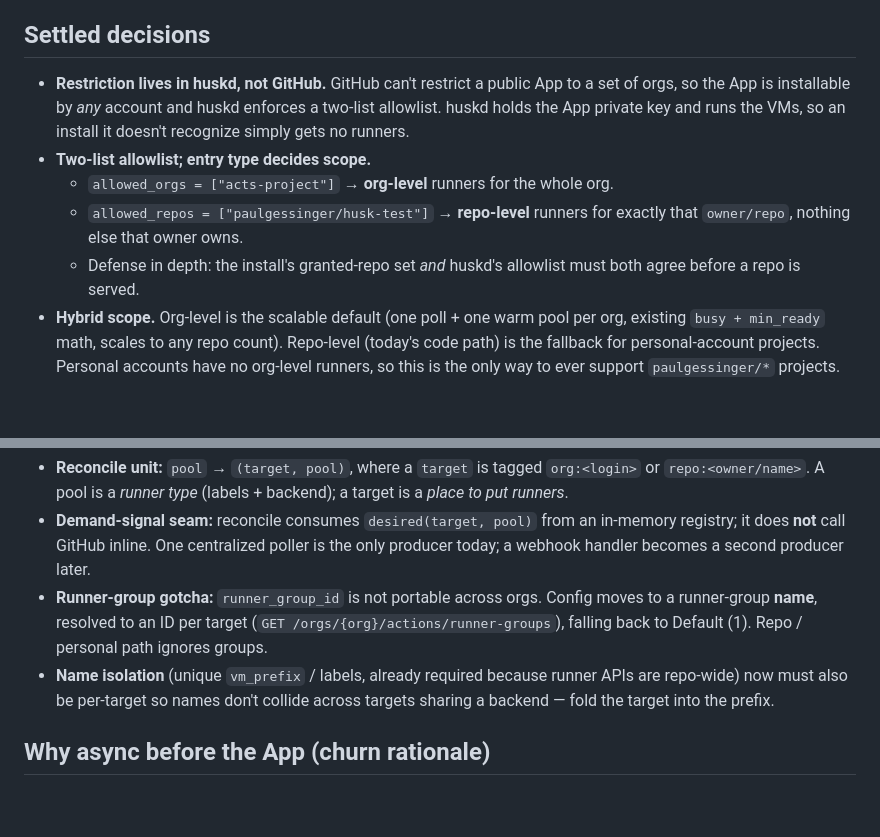
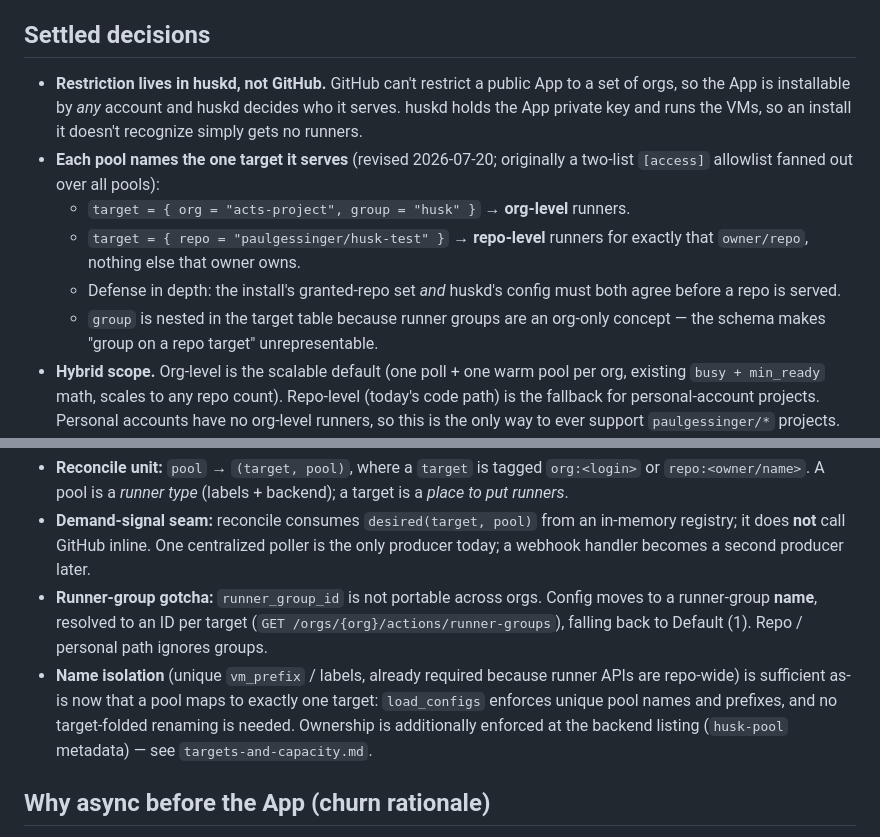
Before and after one commit to acts-project/husk, a Markdown page: github-app-plan.md, 2 parts joined by grey strips. Rendered like a GitHub page; blank space fills up the shorter version.

Commit message:
docs: reconcile the plan's settled decisions with per-pool target binding
Co-Authored-By: Claude Opus 4.8 <noreply@anthropic.com>

```diff
--- a/github-app-plan.md
+++ b/github-app-plan.md
@@ -8,15 +8,18 @@ written once in its final form.
 ## Settled decisions
 
 - **Restriction lives in huskd, not GitHub.** GitHub can't restrict a public App
-  to a set of orgs, so the App is installable by *any* account and huskd enforces
-  a two-list allowlist. huskd holds the App private key and runs the VMs, so an
-  install it doesn't recognize simply gets no runners.
-- **Two-list allowlist; entry type decides scope.**
-  - `allowed_orgs = ["acts-project"]` → **org-level** runners for the whole org.
-  - `allowed_repos = ["paulgessinger/husk-test"]` → **repo-level** runners for
+  to a set of orgs, so the App is installable by *any* account and huskd decides
+  who it serves. huskd holds the App private key and runs the VMs, so an install
+  it doesn't recognize simply gets no runners.
+- **Each pool names the one target it serves** (revised 2026-07-20; originally a
+  two-list `[access]` allowlist fanned out over all pools):
+  - `target = { org = "acts-project", group = "husk" }` → **org-level** runners.
+  - `target = { repo = "paulgessinger/husk-test" }` → **repo-level** runners for
     exactly that `owner/repo`, nothing else that owner owns.
-  - Defense in depth: the install's granted-repo set *and* huskd's allowlist must
+  - Defense in depth: the install's granted-repo set *and* huskd's config must
     both agree before a repo is served.
+  - `group` is nested in the target table because runner groups are an org-only
+    concept — the schema makes "group on a repo target" unrepresentable.
 - **Hybrid scope.** Org-level is the scalable default (one poll + one warm pool
   per org, existing `busy + min_ready` math, scales to any repo count). Repo-level
   (today's code path) is the fallback for personal-account projects. Personal
@@ -47,8 +50,10 @@ written once in its final form.
   (`GET /orgs/{org}/actions/runner-groups`), falling back to Default (1). Repo /
   personal path ignores groups.
 - **Name isolation** (unique `vm_prefix` / labels, already required because runner
-  APIs are repo-wide) now must also be per-target so names don't collide across
-  targets sharing a backend — fold the target into the prefix.
+  APIs are repo-wide) is sufficient as-is now that a pool maps to exactly one
+  target: `load_configs` enforces unique pool names and prefixes, and no
+  target-folded renaming is needed. Ownership is additionally enforced at the
+  backend listing (`husk-pool` metadata) — see `targets-and-capacity.md`.
 
 ## Why async before the App (churn rationale)
 
```
